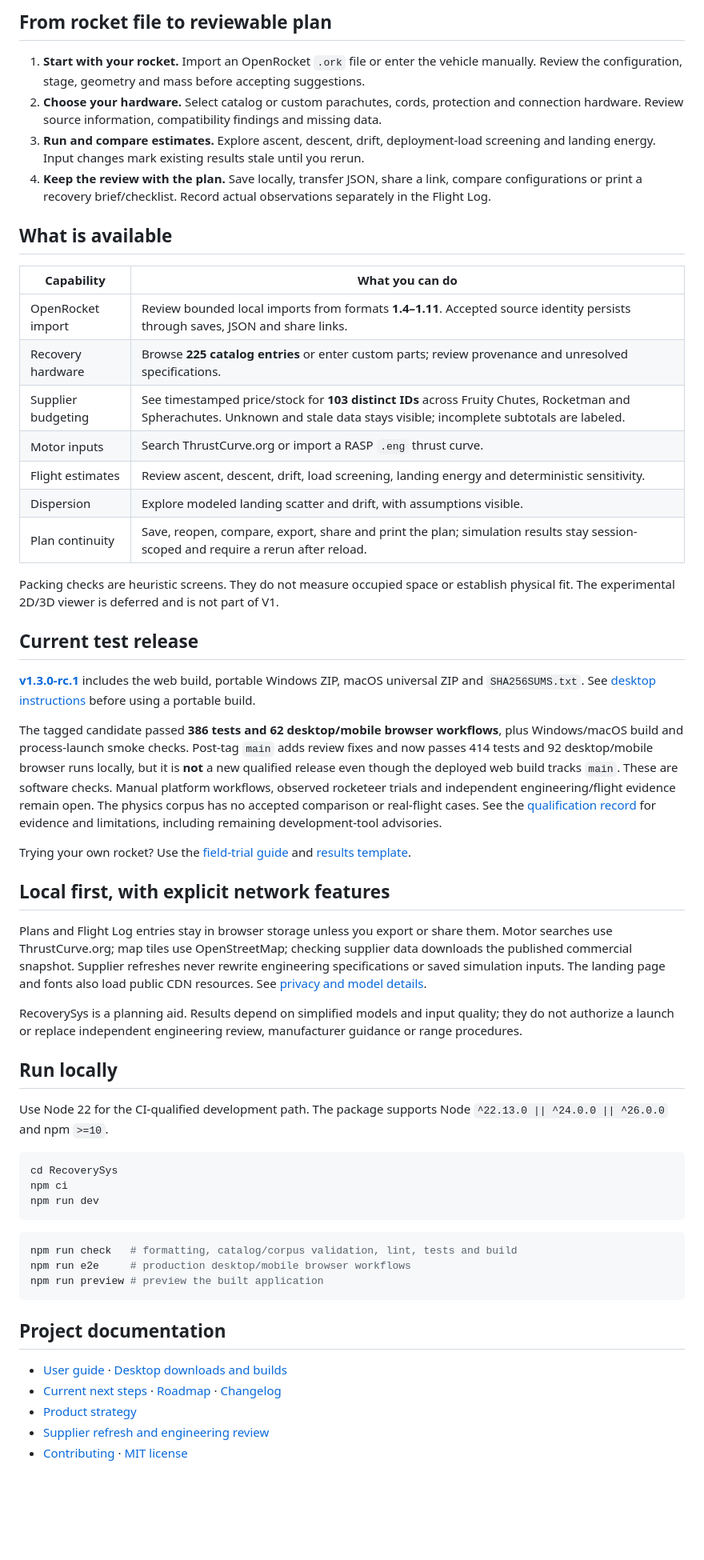
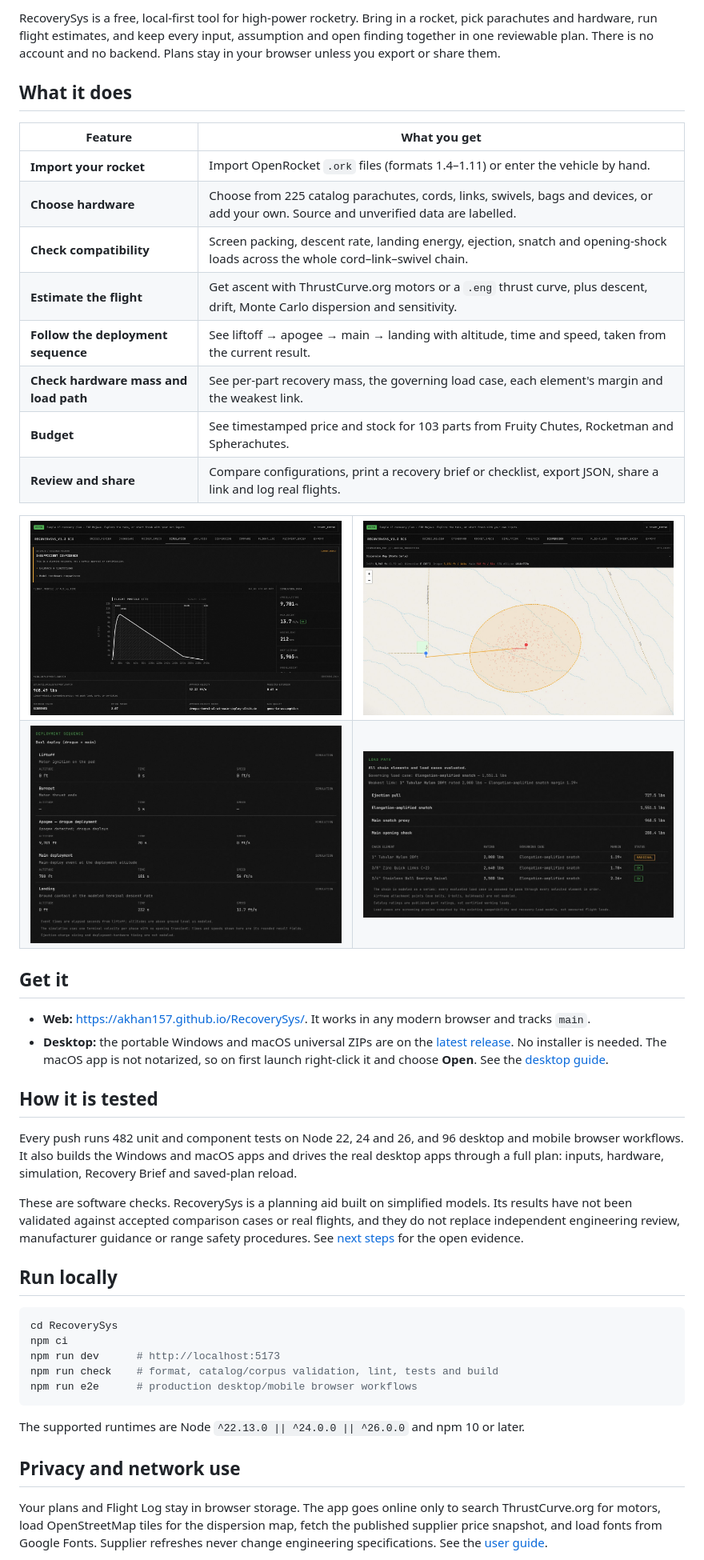
Before and after one commit to akhan157/RecoverySys, a Markdown page: README.md, the part around one of its changes. Shown at 80% size. Drawn GitHub-style; pictures changed too: assets/screenshots/dispersion.jpg (added), assets/screenshots/load-path.jpg (added), assets/screenshots/sequence.jpg (added); blank space fills up the shorter version.

Commit message:
docs: refresh GitHub README with real screenshots and current release
Hero screenshot and feature gallery captured from the production build, CI
and release badges, latest-release download links, current test counts and
the new recovery mass, deployment sequence and load-path features. Rendered
through GitHub's markdown API and reviewed before push.

Co-Authored-By: Claude Opus 5.5 <noreply@anthropic.com>

````diff
--- a/README.md
+++ b/README.md
@@ -12,60 +19,76 @@ A local-first recovery-planning tool for high-power rocketry. Bring in a rocket,
 
-## From rocket file to reviewable plan
+RecoverySys is a free, local-first tool for high-power rocketry. Bring in a
+rocket, pick parachutes and hardware, run flight estimates, and keep every
+input, assumption and open finding together in one reviewable plan. There is
+no account and no backend. Plans stay in your browser unless you export or
+share them.
 
-1. **Start with your rocket.** Import an OpenRocket `.ork` file or enter the vehicle manually. Review the configuration, stage, geometry and mass before accepting suggestions.
-2. **Choose your hardware.** Select catalog or custom parachutes, cords, protection and connection hardware. Review source information, compatibility findings and missing data.
-3. **Run and compare estimates.** Explore ascent, descent, drift, deployment-load screening and landing energy. Input changes mark existing results stale until you rerun.
-4. **Keep the review with the plan.** Save locally, transfer JSON, share a link, compare configurations or print a recovery brief/checklist. Record actual observations separately in the Flight Log.
+## What it does
 
-## What is available
+| Feature                               | What you get                                                                                                                           |
+| ------------------------------------- | -------------------------------------------------------------------------------------------------------------------------------------- |
+| **Import your rocket**                | Import OpenRocket `.ork` files (formats 1.4–1.11) or enter the vehicle by hand.                                                        |
+| **Choose hardware**                   | Choose from 225 catalog parachutes, cords, links, swivels, bags and devices, or add your own. Source and unverified data are labelled. |
+| **Check compatibility**               | Screen packing, descent rate, landing energy, ejection, snatch and opening-shock loads across the whole cord–link–swivel chain.        |
+| **Estimate the flight**               | Get ascent with ThrustCurve.org motors or a `.eng` thrust curve, plus descent, drift, Monte Carlo dispersion and sensitivity.          |
+| **Follow the deployment sequence**    | See liftoff → apogee → main → landing with altitude, time and speed, taken from the current result.                                    |
+| **Check hardware mass and load path** | See per-part recovery mass, the governing load case, each element's margin and the weakest link.                                       |
+| **Budget**                            | See timestamped price and stock for 103 parts from Fruity Chutes, Rocketman and Spherachutes.                                          |
+| **Review and share**                  | Compare configurations, print a recovery brief or checklist, export JSON, share a link and log real flights.                           |
 
-| Capability         | What you can do                                                                                                                                                                |
-| ------------------ | ------------------------------------------------------------------------------------------------------------------------------------------------------------------------------ |
-| OpenRocket import  | Review bounded local imports from formats **1.4–1.11**. Accepted source identity persists through saves, JSON and share links.                                                 |
-| Recovery hardware  | Browse **225 catalog entries** or enter custom parts; review provenance and unresolved specifications.                                                                         |
-| Supplier budgeting | See timestamped price/stock for **103 distinct IDs** across Fruity Chutes, Rocketman and Spherachutes. Unknown and stale data stays visible; incomplete subtotals are labeled. |
-| Motor inputs       | Search ThrustCurve.org or import a RASP `.eng` thrust curve.                                                                                                                   |
-| Flight estimates   | Review ascent, descent, drift, load screening, landing energy and deterministic sensitivity.                                                                                   |
-| Dispersion         | Explore modeled landing scatter and drift, with assumptions visible.                                                                                                           |
-| Plan continuity    | Save, reopen, compare, export, share and print the plan; simulation results stay session-scoped and require a rerun after reload.                                              |
+<table>
+<tr>
+<td width="50%"><img src="assets/screenshots/simulation.jpg" alt="Flight profile and simulation data"></td>
+<td width="50%"><img src="assets/screenshots/dispersion.jpg" alt="Monte Carlo landing dispersion map"></td>
+</tr>
+<tr>
+<td><img src="assets/screenshots/sequence.jpg" alt="Deployment sequence in the recovery brief"></td>
+<td><img src="assets/screenshots/load-path.jpg" alt="Load-path margins and weakest link"></td>
+</tr>
+</table>
 
-Packing checks are heuristic screens. They do not measure occupied space or establish physical fit. The experimental 2D/3D viewer is deferred and is not part of V1.
+## Get it
 
-## Current test release
+- **Web:** <https://akhan157.github.io/RecoverySys/>. It works in any modern
+  browser and tracks `main`.
+- **Desktop:** the portable Windows and macOS universal ZIPs are on the
+  [latest release](https://github.com/akhan157/RecoverySys/releases/latest).
+  No installer is needed. The macOS app is not notarized, so on first launch
+  right-click it and choose **Open**. See the
+  [desktop guide](RecoverySys/DESKTOP.md).
 
-**[v1.3.0-rc.1](https://github.com/akhan157/RecoverySys/releases/tag/v1.3.0-rc.1)** includes the web build, portable Windows ZIP, macOS universal ZIP and `SHA256SUMS.txt`. See [desktop instructions](RecoverySys/DESKTOP.md) before using a portable build.
+## How it is tested
 
-The tagged candidate passed **386 tests and 62 desktop/mobile browser workflows**, plus Windows/macOS build and process-launch smoke checks. Post-tag `main` adds review fixes and now passes 414 tests and 92 desktop/mobile browser runs locally, but it is **not** a new qualified release even though the deployed web build tracks `main`. These are software checks. Manual platform workflows, observed rocketeer trials and independent engineering/flight evidence remain open. The physics corpus has no accepted comparison or real-flight cases. See the [qualification record](RecoverySys/docs/release-qualification-2026-10-19.md) for evidence and limitations, including remaining development-tool advisories.
+Every push runs 482 unit and component tests on Node 22, 24 and 26, and 96
+desktop and mobile browser workflows. It also builds the Windows and macOS apps
+and drives the real desktop apps through a full plan: inputs, hardware,
+simulation, Recovery Brief and saved-plan reload.
 
-Trying your own rocket? Use the [field-trial guide](RecoverySys/docs/v1-field-trial.md) and [results template](RecoverySys/docs/field-trial-results.csv).
-
-## Local first, with explicit network features
-
-Plans and Flight Log entries stay in browser storage unless you export or share them. Motor searches use ThrustCurve.org; map tiles use OpenStreetMap; checking supplier data downloads the published commercial snapshot. Supplier refreshes never rewrite engineering specifications or saved simulation inputs. The landing page and fonts also load public CDN resources. See [privacy and model details](RecoverySys/README.md).
-
-RecoverySys is a planning aid. Results depend on simplified models and input quality; they do not authorize a launch or replace independent engineering review, manufacturer guidance or range procedures.
+These are software checks. RecoverySys is a planning aid built on simplified
+models. Its results have not been validated against accepted comparison cases
+or real flights, and they do not replace independent engineering review,
+manufacturer guidance or range safety procedures. See
+[next steps](RecoverySys/docs/next-steps.md) for the open evidence.
 
 ## Run locally
-
-Use Node 22 for the CI-qualified development path. The package supports Node `^22.13.0 || ^24.0.0 || ^26.0.0` and npm `>=10`.
 
 ```bash
 cd RecoverySys
 npm ci
-npm run dev
+npm run dev      # http://localhost:5173
+npm run check    # format, catalog/corpus validation, lint, tests and build
+npm run e2e      # production desktop/mobile browser workflows
 ```
 
-```bash
-npm run check   # formatting, catalog/corpus validation, lint, tests and build
-npm run e2e     # production desktop/mobile browser workflows
-npm run preview # preview the built application
-```
+The supported runtimes are Node `^22.13.0 || ^24.0.0 || ^26.0.0` and npm 10 or
+later.
 
-## Project documentation
+## Privacy and network use
 
-- [User guide](RecoverySys/README.md) · [Desktop downloads and builds](RecoverySys/DESKTOP.md)
-- [Current next steps](RecoverySys/docs/next-steps.md) · [Roadmap](RecoverySys/ROADMAP.md) · [Changelog](RecoverySys/CHANGELOG.md)
-- [Product strategy](RecoverySys/PRODUCT-STRATEGY-BRIEF.md)
-- [Supplier refresh and engineering review](RecoverySys/docs/supplier-refresh.md)
-- [Contributing](CONTRIBUTING.md) · [MIT license](LICENSE)
+Your plans and Flight Log stay in browser storage. The app goes online only to
+search ThrustCurve.org for motors, load OpenStreetMap tiles for the dispersion
+map, fetch the published supplier price snapshot, and load fonts from Google
+Fonts. Supplier refreshes never
+change engineering specifications. See the
+[user guide](RecoverySys/README.md).
 
````
Also changed, not shown: other parts of README.md (+24 -6 lines), RecoverySys/README.md (+3 -4 lines), assets/screenshots/dashboard.jpg (added).
